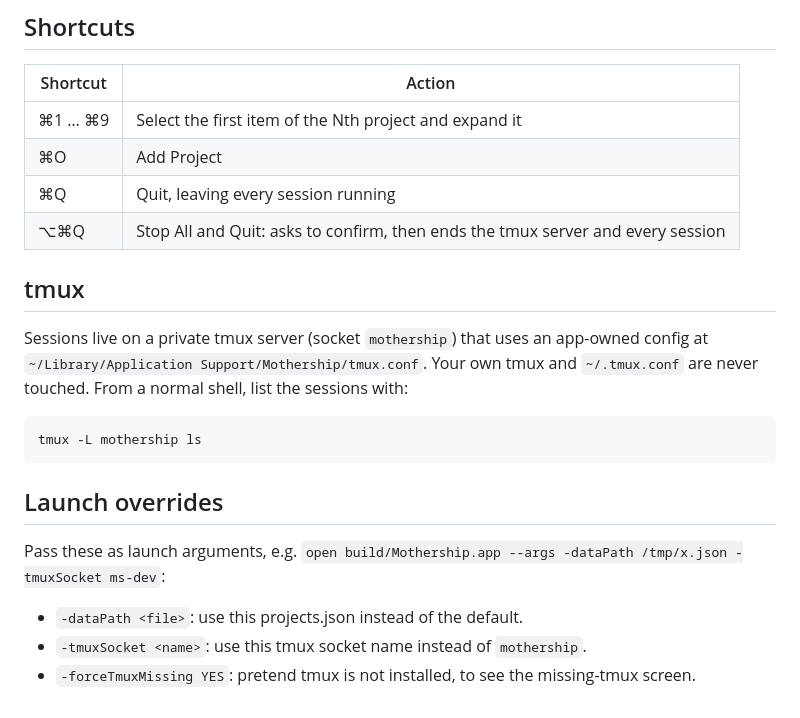
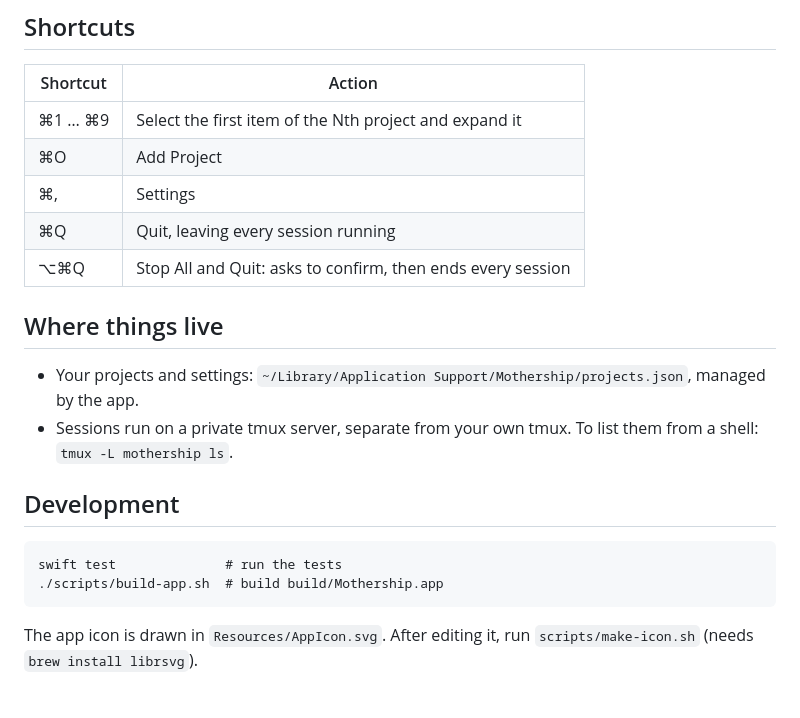
Before and after one commit to digital-drifter/the-mothership, a Markdown page: README.md, the part around one of its changes. Drawn GitHub-style.

```diff
--- a/README.md
+++ b/README.md
@@ -34,19 +42,18 @@ Projects are added in the app. Everything (projects, commands, your settings) li
 | --- | --- |
 | ⌘1 … ⌘9 | Select the first item of the Nth project and expand it |
 | ⌘O | Add Project |
+| ⌘, | Settings |
 | ⌘Q | Quit, leaving every session running |
-| ⌥⌘Q | Stop All and Quit: asks to confirm, then ends the tmux server and every session |
+| ⌥⌘Q | Stop All and Quit: asks to confirm, then ends every session |
 
-## tmux
+## Where things live
 
-Sessions live on a private tmux server (socket `mothership`) that uses an app-owned config at `~/Library/Application Support/Mothership/tmux.conf`. Your own tmux and `~/.tmux.conf` are never touched. From a normal shell, list the sessions with:
+- Your projects and settings: `~/Library/Application Support/Mothership/projects.json`, managed by the app.
+- Sessions run on a private tmux server, separate from your own tmux. To list them from a shell: `tmux -L mothership ls`.
 
-    tmux -L mothership ls
+## Development
 
-## Launch overrides
+    swift test              # run the tests
+    ./scripts/build-app.sh  # build build/Mothership.app
 
-Pass these as launch arguments, e.g. `open build/Mothership.app --args -dataPath /tmp/x.json -tmuxSocket ms-dev`:
-
-- `-dataPath <file>`: use this projects.json instead of the default.
-- `-tmuxSocket <name>`: use this tmux socket name instead of `mothership`.
-- `-forceTmuxMissing YES`: pretend tmux is not installed, to see the missing-tmux screen.
+The app icon is drawn in `Resources/AppIcon.svg`. After editing it, run `scripts/make-icon.sh` (needs `brew install librsvg`).
```
Also changed, not shown: other parts of README.md (+28 -20 lines), screenshots/command.png (added), screenshots/terminal.png (added).
